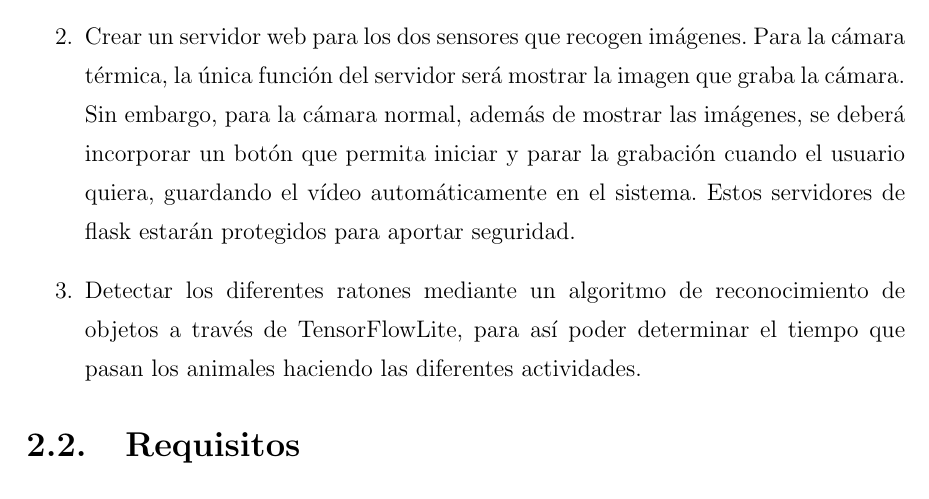
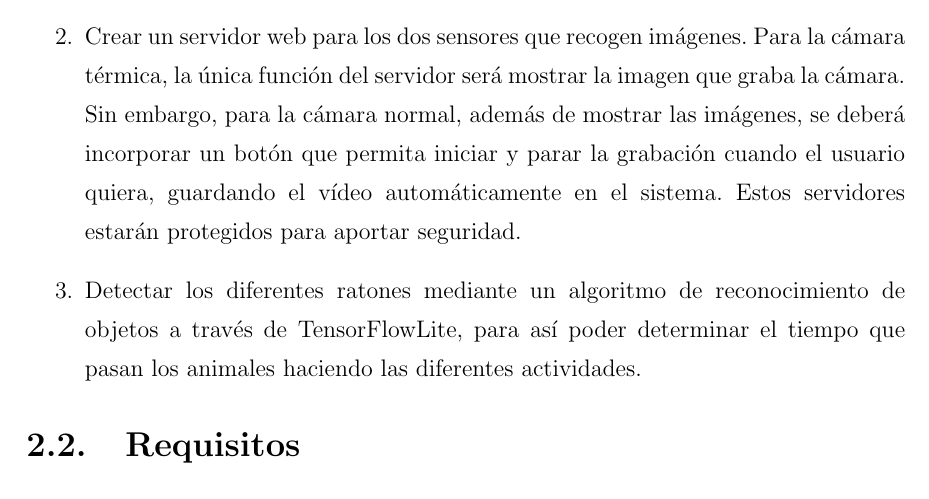
Before and after one commit to RoboticsURJC/tfg-icebollada, a LaTeX book (memoria/plantilla-latex-tfg-tfm/memoria.tex, which reads memoria/plantilla-latex-tfg-tfm/capitulos/capitulo2.tex): part of page 27 of 55, cut so that both start at the same text. Compiled offline with pdfLaTeX.

Commit message:
changes on chapter 2

```diff
--- a/memoria/plantilla-latex-tfg-tfm/capitulos/capitulo2.tex
+++ b/memoria/plantilla-latex-tfg-tfm/capitulos/capitulo2.tex
@@ -23,7 +23,7 @@ Actualmente, el control de estas características se suele realizar en la mayor
 Para cumplir el objetivo general marcado; es necesario establecer los siguientes objetivos específicos:
 \begin{enumerate}
  \item Recoger la lectura de los sensores en un mismo fichero. Cada sensor necesita de las librerías pertinentes para su correcto funcionamiento, por lo que se creará una clase por cada sensor, de manera que sea más fácil unificar las distintas lecturas. Para ejecutar concurrentemente la lectura de todos los sensores, se utilizará la librería \textit{Thread} que permite la ejecución y el control de distintos hilos lanzados en paralelo.
- \item Crear un servidor web para los dos sensores que recogen imágenes. Para la cámara térmica, la única función del servidor será mostrar la imagen que graba la cámara. Sin embargo, para la cámara normal, además de mostrar las imágenes, se deberá incorporar un botón que permita iniciar y parar la grabación cuando el usuario quiera, guardando el vídeo automáticamente en el sistema. Estos servidores de flask estarán protegidos para aportar seguridad.
+ \item Crear un servidor web para los dos sensores que recogen imágenes. Para la cámara térmica, la única función del servidor será mostrar la imagen que graba la cámara. Sin embargo, para la cámara normal, además de mostrar las imágenes, se deberá incorporar un botón que permita iniciar y parar la grabación cuando el usuario quiera, guardando el vídeo automáticamente en el sistema. Estos servidores estarán protegidos para aportar seguridad.
  \item Detectar los diferentes ratones mediante un algoritmo de reconocimiento de objetos a través de TensorFlowLite, para así poder determinar el tiempo que pasan los animales haciendo las diferentes actividades.
 \end{enumerate}
 
```
